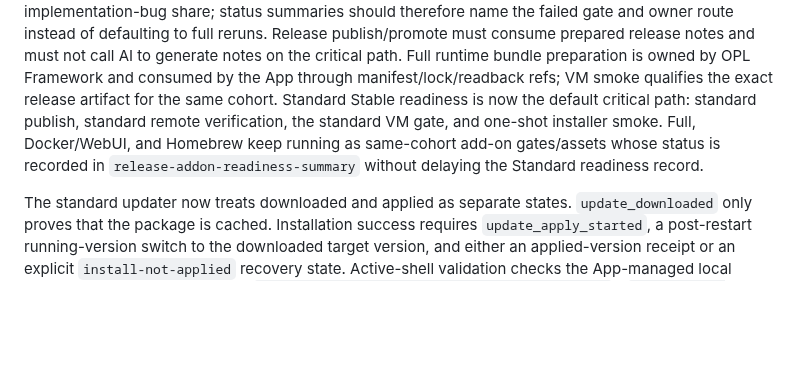
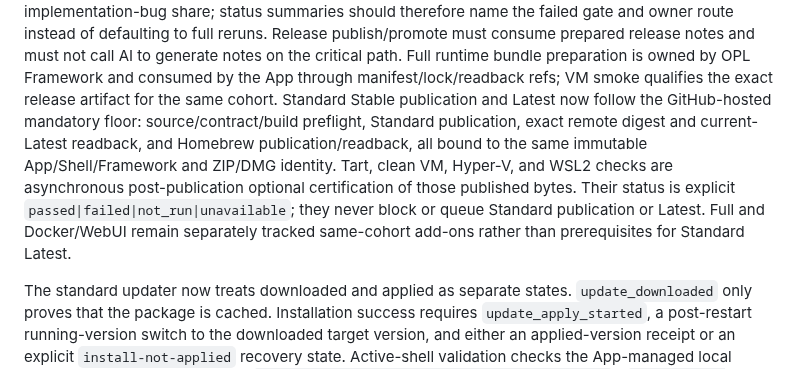
Before and after one commit to RenDeHuang/one-person-lab-app, a Markdown page: docs/status.md, the part around the change. GitHub-like rendering; blank space fills up the shorter version.

Commit message:
docs(release): align hosted Stable floor and optional certification

```diff
--- a/docs/status.md
+++ b/docs/status.md
@@ -298,11 +298,15 @@ Release publish/promote must consume prepared release notes and must not call
 AI to generate notes on the critical path. Full runtime bundle preparation is
 owned by OPL Framework and consumed by the App through manifest/lock/readback
 refs; VM smoke qualifies the exact release artifact for the same cohort.
-Standard Stable readiness is now the default critical path: standard publish,
-standard remote verification, the standard VM gate, and one-shot installer
-smoke. Full, Docker/WebUI, and Homebrew keep running as same-cohort add-on
-gates/assets whose status is recorded in `release-addon-readiness-summary`
-without delaying the Standard readiness record.
+Standard Stable publication and Latest now follow the GitHub-hosted mandatory
+floor: source/contract/build preflight, Standard publication, exact remote
+digest and current-Latest readback, and Homebrew publication/readback, all
+bound to the same immutable App/Shell/Framework and ZIP/DMG identity. Tart,
+clean VM, Hyper-V, and WSL2 checks are asynchronous post-publication optional
+certification of those published bytes. Their status is explicit
+`passed|failed|not_run|unavailable`; they never block or queue Standard
+publication or Latest. Full and Docker/WebUI remain separately tracked
+same-cohort add-ons rather than prerequisites for Standard Latest.
 
 The standard updater now treats downloaded and applied as separate states.
 `update_downloaded` only proves that the package is cached. Installation success
```
Also changed, not shown: docs/decisions.md (+1 -1 lines).
